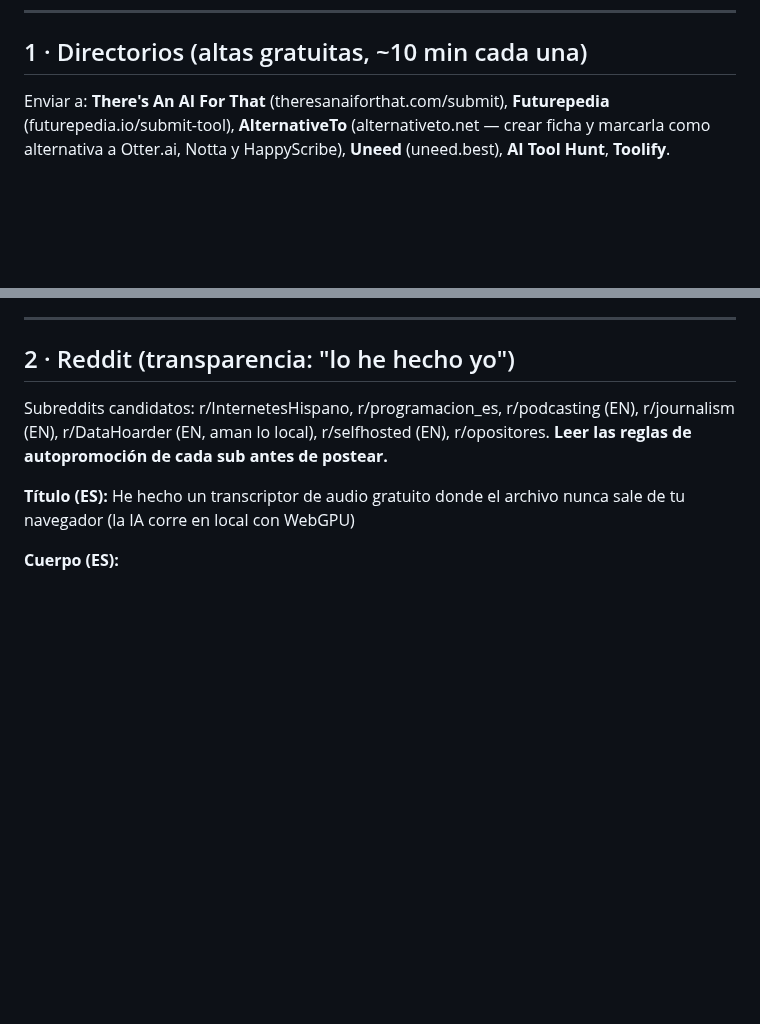
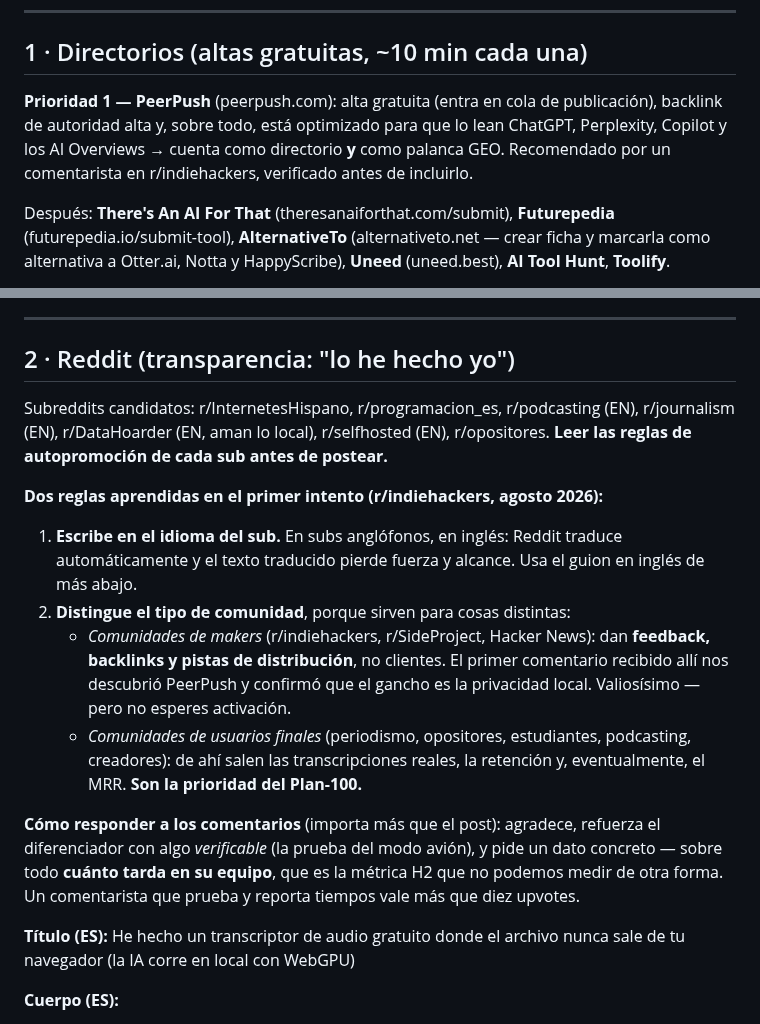
Before and after one commit to ilcapo32-blip/gate32, a Markdown page: LAUNCH.md, 2 parts joined by grey strips. Rendered like a GitHub page; blank space fills up the shorter version.

Commit message:
docs: incorporate first Reddit feedback into the launch playbook
- PeerPush pasa a prioridad 1 de directorios: alta gratuita, backlink de
  autoridad y optimizado para motores generativos (cuenta como GEO).
  Descubierto por un comentarista en r/indiehackers y verificado.
- Se documentan dos aprendizajes del primer post: escribir en el idioma
  del sub, y distinguir comunidades de makers (feedback, enlaces, pistas)
  de comunidades de usuarios finales (activación y MRR).
- Método de respuesta a comentarios: reforzar con la prueba verificable y
  pedir tiempos reales por equipo, la métrica H2 que no podemos medir solos.

Co-Authored-By: Claude Fable 5 <noreply@anthropic.com>
Claude-Session: https://claude.ai/code/session_016Wxhra3RzR7uCnWKX9KMHL

```diff
--- a/LAUNCH.md
+++ b/LAUNCH.md
@@ -10,7 +10,13 @@ métricas), Product Hunt cuando el flujo esté rodado con usuarios reales.
 
 ## 1 · Directorios (altas gratuitas, ~10 min cada una)
 
-Enviar a: **There's An AI For That** (theresanaiforthat.com/submit),
+**Prioridad 1 — PeerPush** (peerpush.com): alta gratuita (entra en cola de
+publicación), backlink de autoridad alta y, sobre todo, está optimizado para
+que lo lean ChatGPT, Perplexity, Copilot y los AI Overviews → cuenta como
+directorio **y** como palanca GEO. Recomendado por un comentarista en
+r/indiehackers, verificado antes de incluirlo.
+
+Después: **There's An AI For That** (theresanaiforthat.com/submit),
 **Futurepedia** (futurepedia.io/submit-tool), **AlternativeTo**
 (alternativeto.net — crear ficha y marcarla como alternativa a Otter.ai,
 Notta y HappyScribe), **Uneed** (uneed.best), **AI Tool Hunt**, **Toolify**.
@@ -34,6 +40,26 @@ Notta y HappyScribe), **Uneed** (uneed.best), **AI Tool Hunt**, **Toolify**.
 Subreddits candidatos: r/InternetesHispano, r/programacion_es, r/podcasting
 (EN), r/journalism (EN), r/DataHoarder (EN, aman lo local), r/selfhosted (EN),
 r/opositores. **Leer las reglas de autopromoción de cada sub antes de postear.**
+
+**Dos reglas aprendidas en el primer intento (r/indiehackers, agosto 2026):**
+
+1. **Escribe en el idioma del sub.** En subs anglófonos, en inglés: Reddit
+   traduce automáticamente y el texto traducido pierde fuerza y alcance. Usa el
+   guion en inglés de más abajo.
+2. **Distingue el tipo de comunidad**, porque sirven para cosas distintas:
+   - *Comunidades de makers* (r/indiehackers, r/SideProject, Hacker News):
+     dan **feedback, backlinks y pistas de distribución**, no clientes. El
+     primer comentario recibido allí nos descubrió PeerPush y confirmó que el
+     gancho es la privacidad local. Valiosísimo — pero no esperes activación.
+   - *Comunidades de usuarios finales* (periodismo, opositores, estudiantes,
+     podcasting, creadores): de ahí salen las transcripciones reales, la
+     retención y, eventualmente, el MRR. **Son la prioridad del Plan-100.**
+
+**Cómo responder a los comentarios** (importa más que el post): agradece,
+refuerza el diferenciador con algo *verificable* (la prueba del modo avión), y
+pide un dato concreto — sobre todo **cuánto tarda en su equipo**, que es la
+métrica H2 que no podemos medir de otra forma. Un comentarista que prueba y
+reporta tiempos vale más que diez upvotes.
 
 **Título (ES):** He hecho un transcriptor de audio gratuito donde el archivo nunca sale de tu navegador (la IA corre en local con WebGPU)
 
```
